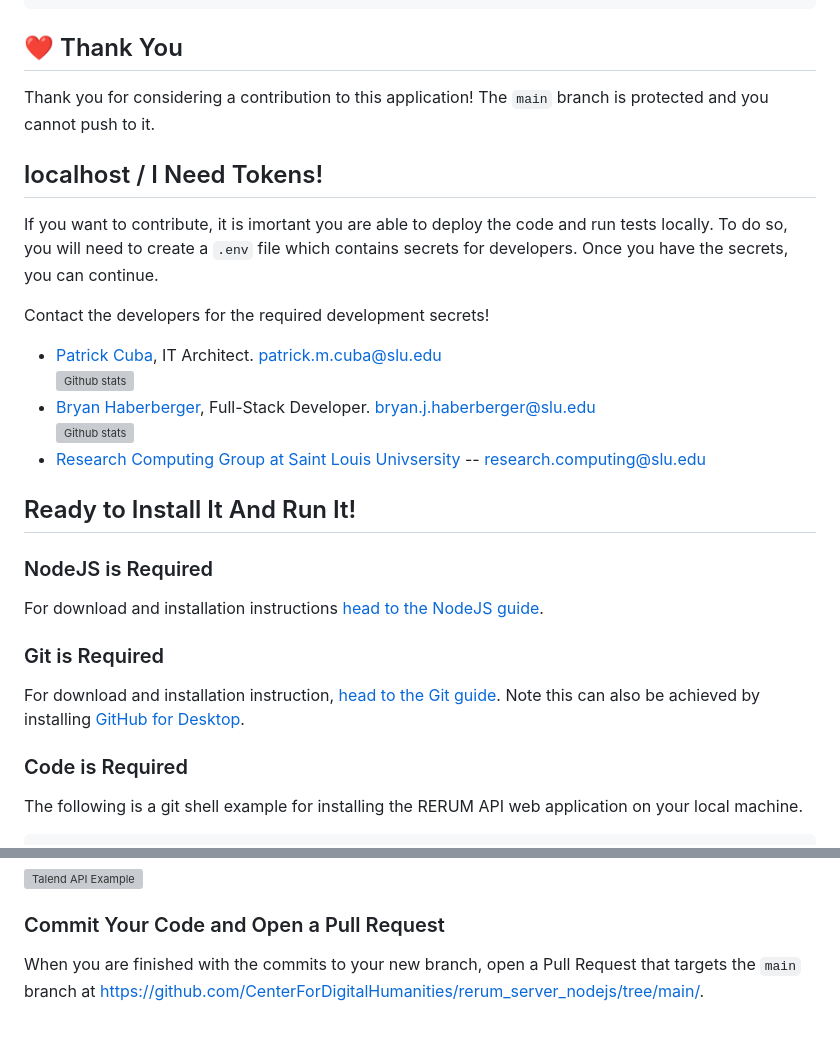
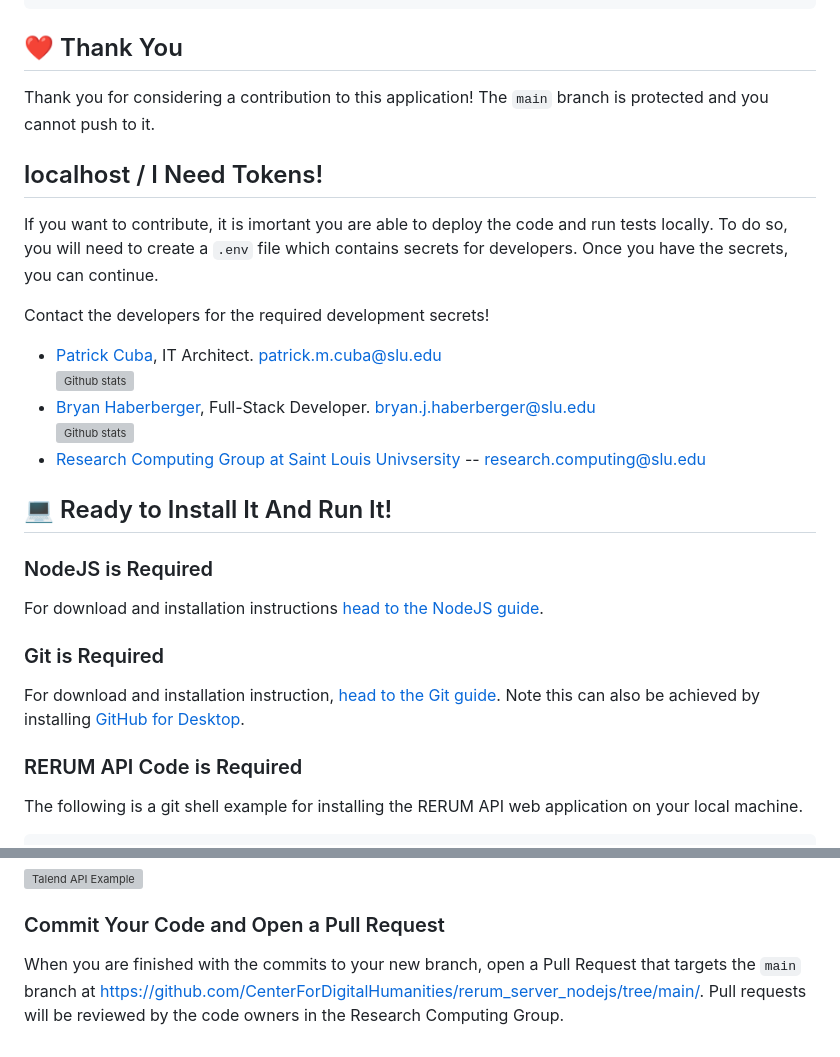
Before and after one commit to CenterForDigitalHumanities/rerum_server_nodejs, a Markdown page: CONTRIBUTING.md, 2 parts joined by grey strips. Drawn GitHub-style; grey boxes are pictures that could not be loaded.

Commit message:
touch ups, prep for deep read

````diff
--- a/CONTRIBUTING.md
+++ b/CONTRIBUTING.md
@@ -8,11 +8,9 @@
 ╚═╝  ╚═╝╚══════╝╚═╝  ╚═╝ ╚═════╝ ╚═╝     ╚═╝
 ```
 ## ❤️ Thank You
-
 Thank you for considering a contribution to this application!  The `main` branch is protected and you cannot push to it.
 
 ## localhost / I Need Tokens!
-
 If you want to contribute, it is imortant you are able to deploy the code and run tests locally.  To do so, you will need to create a `.env` file which contains secrets for developers.  Once you have the secrets, you can continue.
 
 Contact the developers for the required development secrets!
@@ -20,7 +18,7 @@ Contact the developers for the required development secrets!
 * [Bryan Haberberger](https://github.com/orgs/CenterForDigitalHumanities/people/thehabes), Full-Stack Developer. bryan.j.haberberger@slu.edu <br>![Github stats](https://github-readme-stats.vercel.app/api?username=thehabes&theme=highcontrast&show_icons=true&count_private=true)
 * [Research Computing Group at Saint Louis Univsersity](https://github.com/CenterForDigitalHumanities) -- research.computing@slu.edu
 
-## Ready to Install It And Run It!
+## 💻 Ready to Install It And Run It!
 
 ### NodeJS is Required
 For download and installation instructions [head to the NodeJS guide](https://nodejs.org/en/download).
@@ -28,7 +26,7 @@ For download and installation instructions [head to the NodeJS guide](https://no
 ### Git is Required
 For download and installation instruction, [head to the Git guide](https://git-scm.com/downloads).  Note this can also be achieved by installing [GitHub for Desktop](https://desktop.github.com/).
 
-### Code is Required
+### RERUM API Code is Required
 The following is a git shell example for installing the RERUM API web application on your local machine.
 
 ```shell
@@ -93,4 +91,4 @@ Now you can make code changes and see them in real time by using `npm start`.  D
 ![Talend API Example](/public/talend.jpg)
 
 ### Commit Your Code and Open a Pull Request
-When you are finished with the commits to your new branch, open a Pull Request that targets the `main` branch at [https://github.com/CenterForDigitalHumanities/rerum_server_nodejs/tree/main/](https://github.com/CenterForDigitalHumanities/rerum_server_nodejs/tree/main/).
+When you are finished with the commits to your new branch, open a Pull Request that targets the `main` branch at [https://github.com/CenterForDigitalHumanities/rerum_server_nodejs/tree/main/](https://github.com/CenterForDigitalHumanities/rerum_server_nodejs/tree/main/).  Pull requests will be reviewed by the code owners in the Research Computing Group.
````
Also changed, not shown: other parts of CONTRIBUTING.md (+1 -1 lines).
